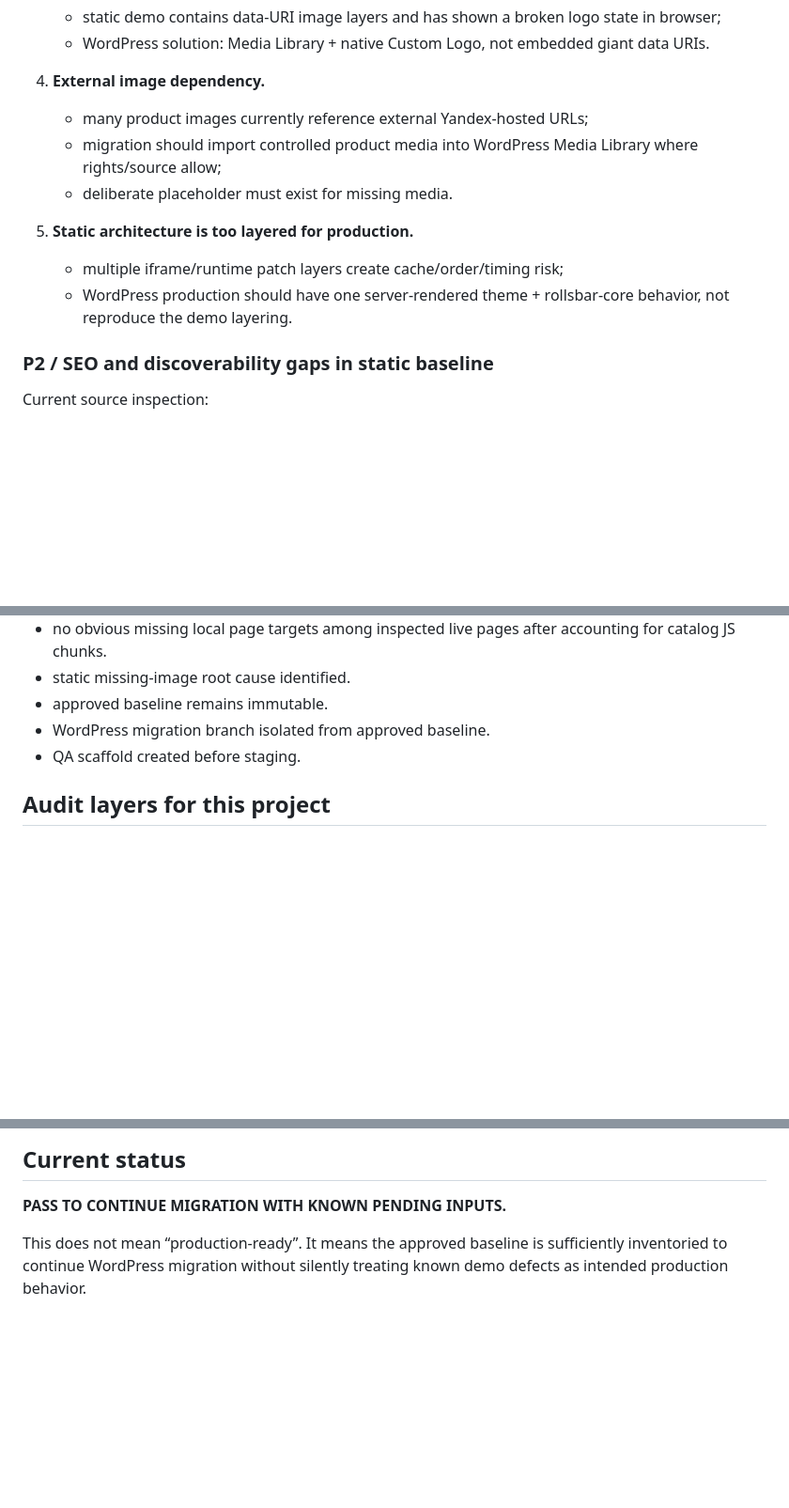
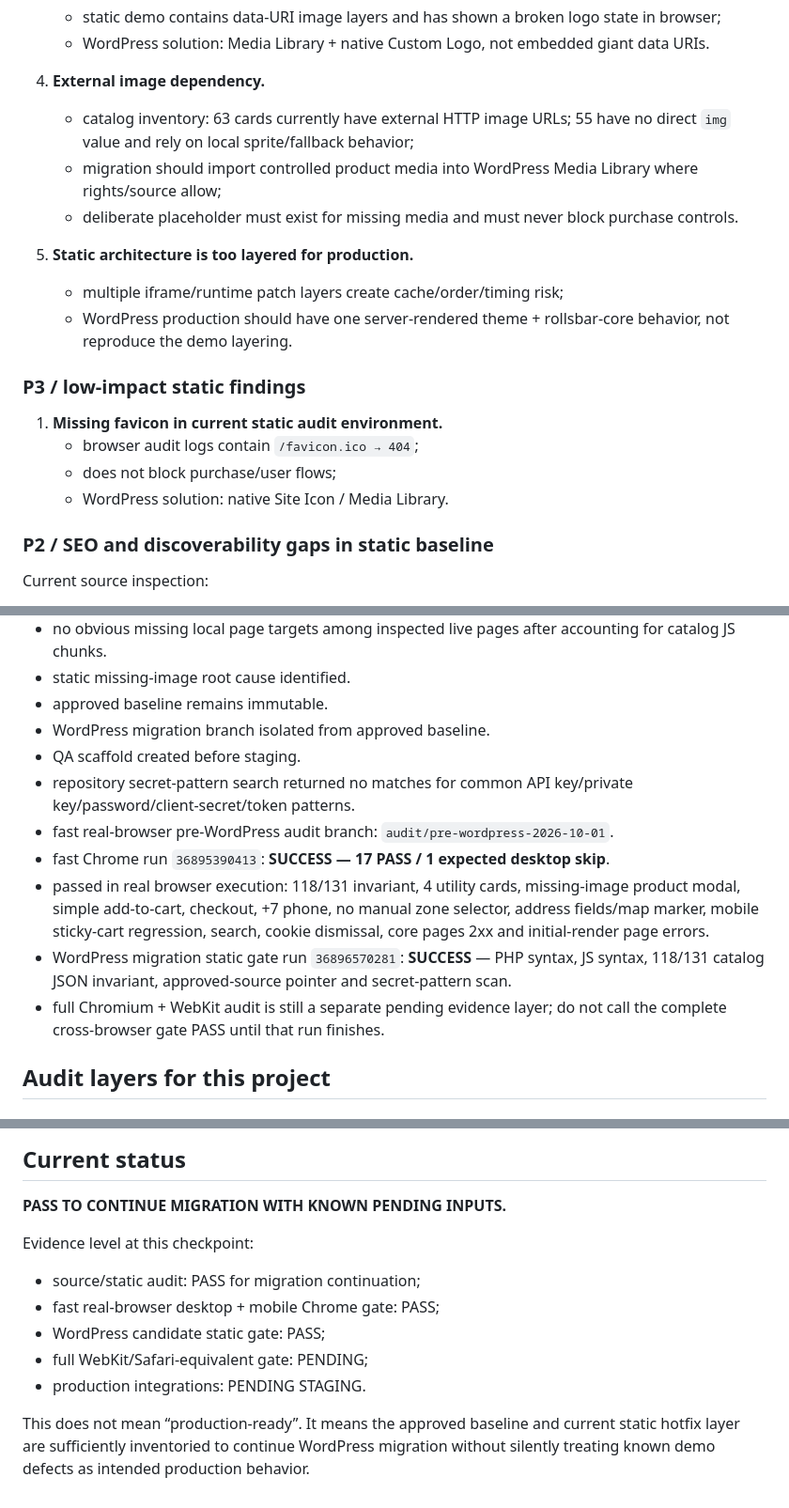
Before and after one commit to tilaninishi12754-code/rollsbar, a Markdown page: wordpress/docs/PRE_WORDPRESS_AUDIT_2026-10-01.md, 3 parts joined by grey strips. Shown at 94% size. GitHub-like rendering; blank space fills up the shorter version.

Commit message:
docs(wp): record pre-WordPress browser and static audit evidence

```diff
--- a/wordpress/docs/PRE_WORDPRESS_AUDIT_2026-10-01.md
+++ b/wordpress/docs/PRE_WORDPRESS_AUDIT_2026-10-01.md
@@ -63,13 +63,20 @@ The audit is repeated at two later gates:
    - WordPress solution: Media Library + native Custom Logo, not embedded giant data URIs.
 
 4. **External image dependency.**
-   - many product images currently reference external Yandex-hosted URLs;
+   - catalog inventory: 63 cards currently have external HTTP image URLs; 55 have no direct `img` value and rely on local sprite/fallback behavior;
    - migration should import controlled product media into WordPress Media Library where rights/source allow;
-   - deliberate placeholder must exist for missing media.
+   - deliberate placeholder must exist for missing media and must never block purchase controls.
 
 5. **Static architecture is too layered for production.**
    - multiple iframe/runtime patch layers create cache/order/timing risk;
    - WordPress production should have one server-rendered theme + rollsbar-core behavior, not reproduce the demo layering.
+
+### P3 / low-impact static findings
+
+1. **Missing favicon in current static audit environment.**
+   - browser audit logs contain `/favicon.ico → 404`;
+   - does not block purchase/user flows;
+   - WordPress solution: native Site Icon / Media Library.
 
 ### P2 / SEO and discoverability gaps in static baseline
 
@@ -93,6 +100,12 @@ These are migration tasks, not reasons to mutate the approved visual baseline.
 - approved baseline remains immutable.
 - WordPress migration branch isolated from approved baseline.
 - QA scaffold created before staging.
+- repository secret-pattern search returned no matches for common API key/private key/password/client-secret/token patterns.
+- fast real-browser pre-WordPress audit branch: `audit/pre-wordpress-2026-10-01`.
+- fast Chrome run `36895390413`: **SUCCESS — 17 PASS / 1 expected desktop skip**.
+- passed in real browser execution: 118/131 invariant, 4 utility cards, missing-image product modal, simple add-to-cart, checkout, +7 phone, no manual zone selector, address fields/map marker, mobile sticky-cart regression, search, cookie dismissal, core pages 2xx and initial-render page errors.
+- WordPress migration static gate run `36896570281`: **SUCCESS** — PHP syntax, JS syntax, 118/131 catalog JSON invariant, approved-source pointer and secret-pattern scan.
+- full Chromium + WebKit audit is still a separate pending evidence layer; do not call the complete cross-browser gate PASS until that run finishes.
 
 ## Audit layers for this project
 
@@ -132,5 +145,12 @@ These are migration tasks, not reasons to mutate the approved visual baseline.
 
 **PASS TO CONTINUE MIGRATION WITH KNOWN PENDING INPUTS.**
 
+Evidence level at this checkpoint:
+- source/static audit: PASS for migration continuation;
+- fast real-browser desktop + mobile Chrome gate: PASS;
+- WordPress candidate static gate: PASS;
+- full WebKit/Safari-equivalent gate: PENDING;
+- production integrations: PENDING STAGING.
+
 This does not mean “production-ready”.
-It means the approved baseline is sufficiently inventoried to continue WordPress migration without silently treating known demo defects as intended production behavior.
+It means the approved baseline and current static hotfix layer are sufficiently inventoried to continue WordPress migration without silently treating known demo defects as intended production behavior.
```
Also changed, not shown: other parts of wordpress/docs/PRE_WORDPRESS_AUDIT_2026-10-01.md (+1 -1 lines).
